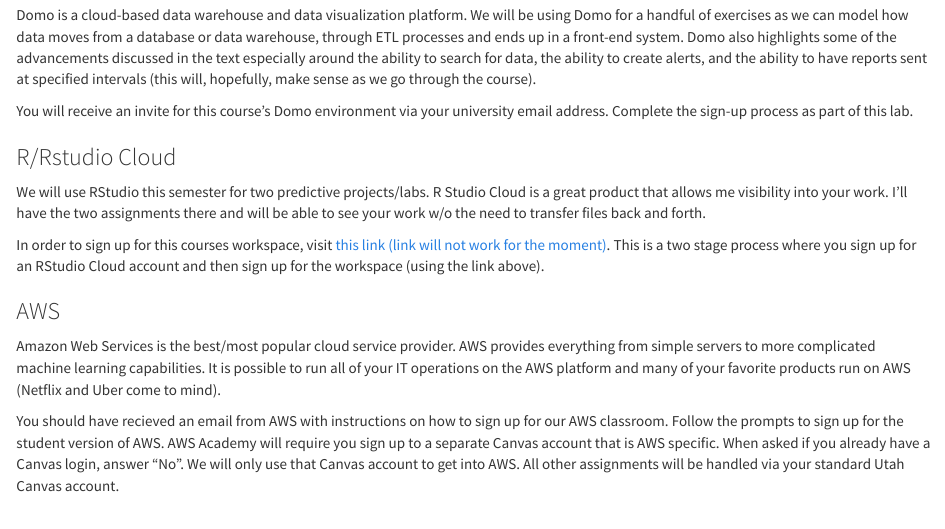
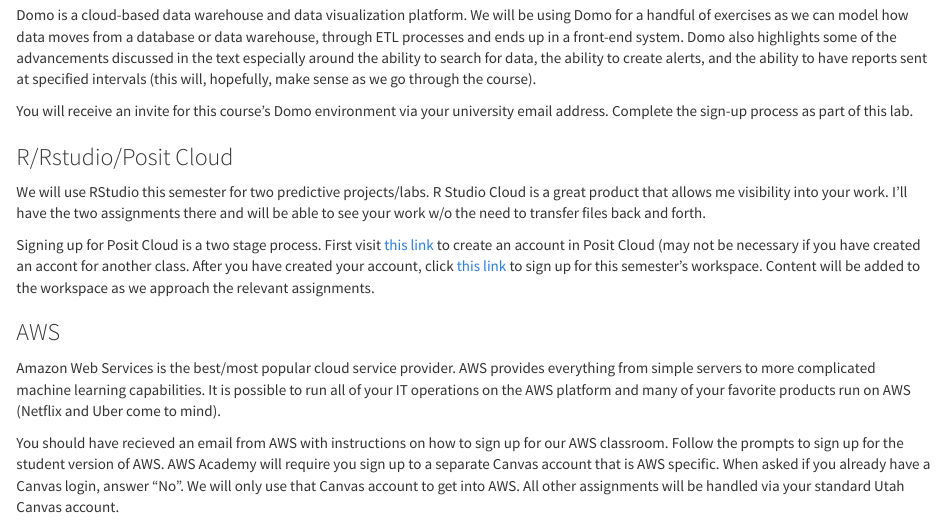
Before and after one commit to is6481/lab1, an R Markdown document (lab1.Rmd): the page in a window 1100 px wide, from 640 px down. Rendered offline with R 4.5, knitr and Pandoc, with nearby package versions.

Commit message:
updates for spring 24

```diff
--- a/lab1.Rmd
+++ b/lab1.Rmd
@@ -29,10 +29,10 @@
 
 You will receive an invite for this course's Domo environment via your university email address. Complete the sign-up process as part of this lab.
 
-### R/Rstudio Cloud
+### R/Rstudio/Posit Cloud
 We will use RStudio this semester for two predictive projects/labs. R Studio Cloud is a great product that allows me visibility into your work. I'll have the two assignments there and will be able to see your work w/o the need to transfer files back and forth.
 
-In order to sign up for this courses workspace, visit [this link (link will not work for the moment)](https://posit.cloud/). This is a two stage process where you sign up for an RStudio Cloud account and then sign up for the workspace (using the link above).
+Signing up for Posit Cloud is a two stage process. First visit [this link](https://posit.cloud/) to create an account in Posit Cloud (may not be necessary if you have created an accont for another class. After you have created your account, click [this link](https://posit.cloud/spaces/464742/join?access_code=LzTCPzfA6fyXmvGwUXCuFBJSK5NRXGQcd3vh-Sm6) to sign up for this semester's workspace. Content will be added to the workspace as we approach the relevant assignments.
 
 ### AWS
 Amazon Web Services is the best/most popular cloud service provider. AWS provides everything from simple servers to more complicated machine learning capabilities. It is possible to run all of your IT operations on the AWS platform and many of your favorite products run on AWS (Netflix and Uber come to mind).
```
Also changed, not shown: README.md.
